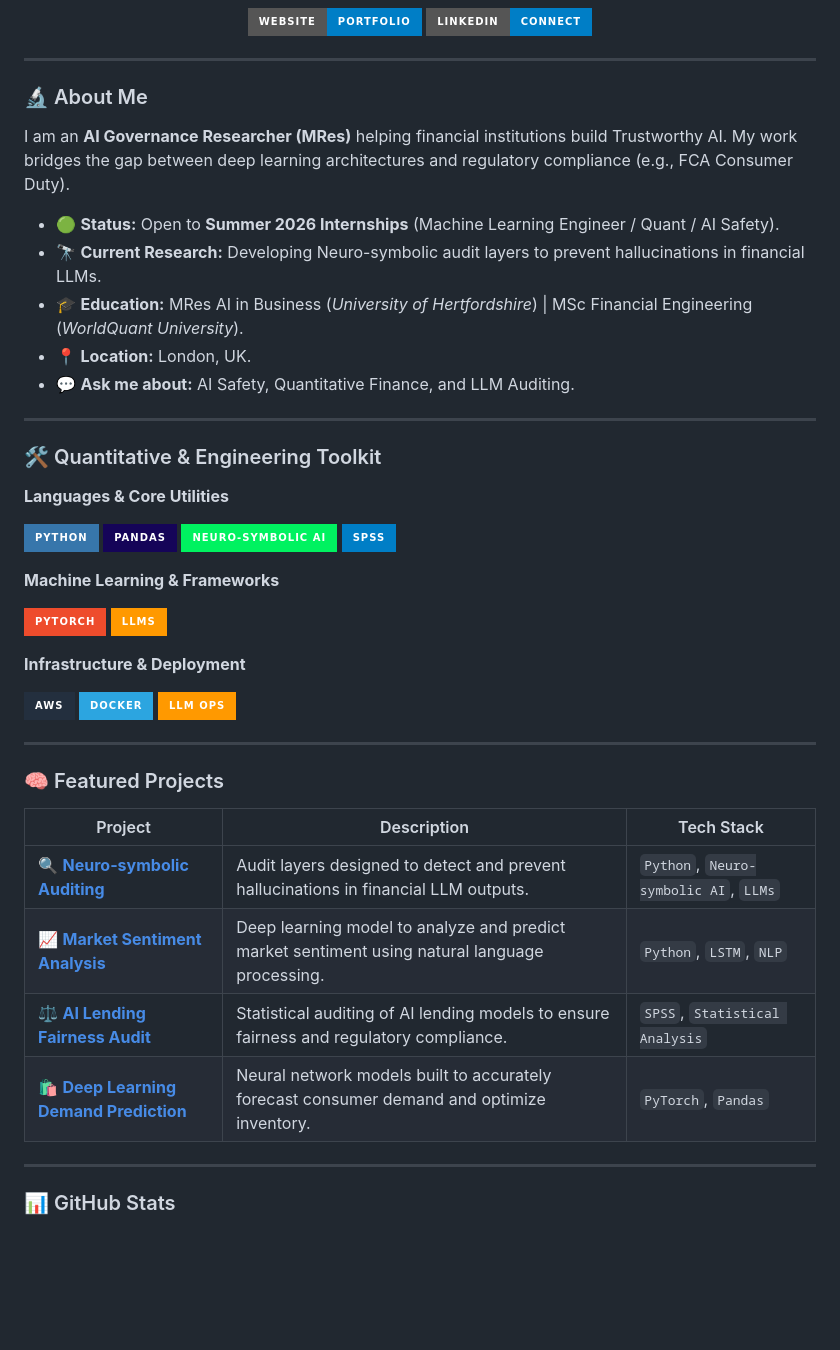
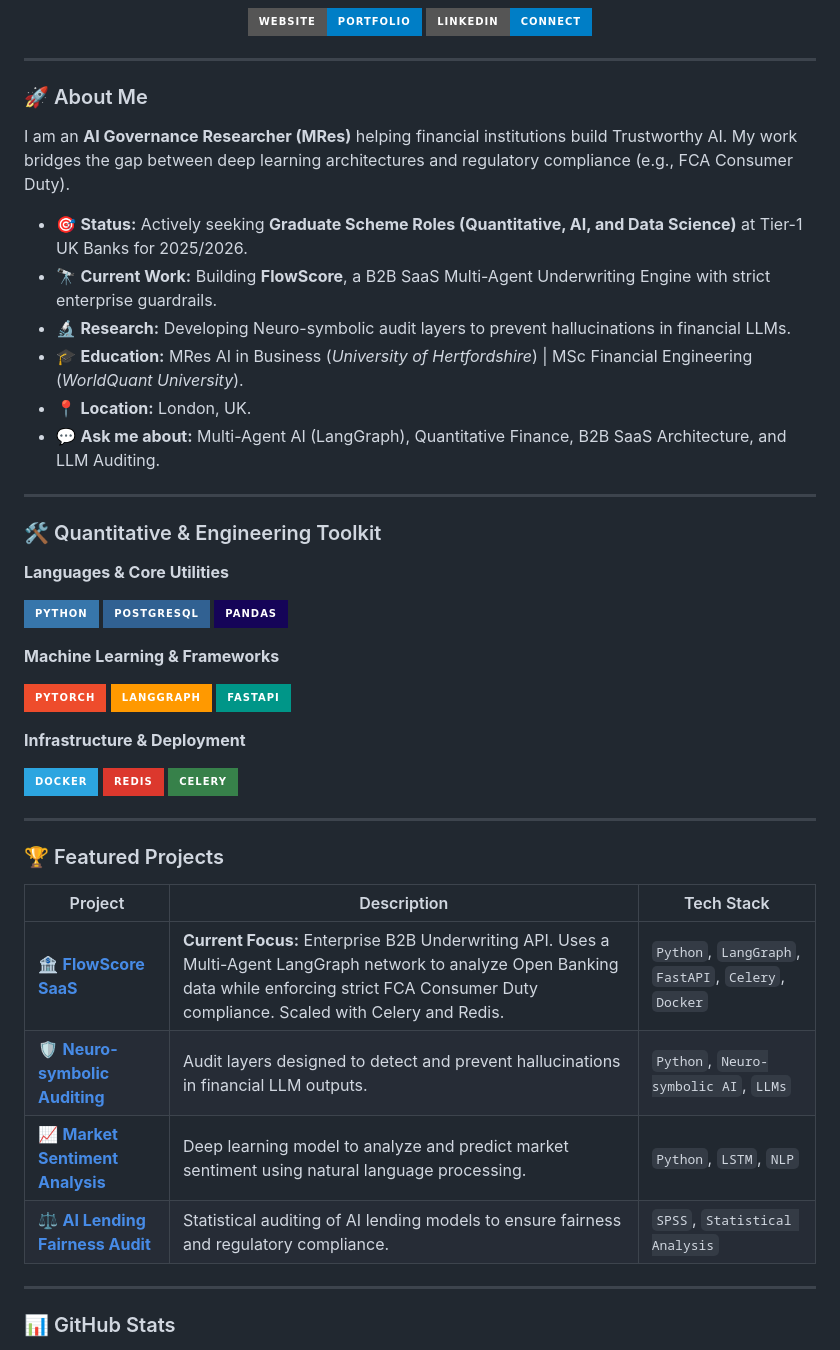
Before and after one commit to rishisubedi/rishisubedi, a Markdown page: README.md, the part around the change. GitHub-like rendering; badges without logos; blank space fills up the shorter version.

Commit message:
docs: Update profile for Tier-1 Bank Graduate Schemes and feature FlowScore SaaS

```diff
--- a/README.md
+++ b/README.md
@@ -13,15 +13,16 @@
 
 ---
 
-### 🔬 About Me
+### 🚀 About Me
 
 I am an **AI Governance Researcher (MRes)** helping financial institutions build Trustworthy AI. My work bridges the gap between deep learning architectures and regulatory compliance (e.g., FCA Consumer Duty).
 
-- 🟢 **Status:** Open to **Summer 2026 Internships** (Machine Learning Engineer / Quant / AI Safety).
-- 🔭 **Current Research:** Developing Neuro-symbolic audit layers to prevent hallucinations in financial LLMs.
+- 🎯 **Status:** Actively seeking **Graduate Scheme Roles (Quantitative, AI, and Data Science)** at Tier-1 UK Banks for 2025/2026.
+- 🔭 **Current Work:** Building **FlowScore**, a B2B SaaS Multi-Agent Underwriting Engine with strict enterprise guardrails.
+- 🔬 **Research:** Developing Neuro-symbolic audit layers to prevent hallucinations in financial LLMs.
 - 🎓 **Education:** MRes AI in Business (*University of Hertfordshire*) | MSc Financial Engineering (*WorldQuant University*).
 - 📍 **Location:** London, UK.
-- 💬 **Ask me about:** AI Safety, Quantitative Finance, and LLM Auditing.
+- 💬 **Ask me about:** Multi-Agent AI (LangGraph), Quantitative Finance, B2B SaaS Architecture, and LLM Auditing.
 
 ---
 
@@ -30,34 +31,34 @@ I am an **AI Governance Researcher (MRes)** helping financial institutions build
 **Languages & Core Utilities**
 <p>
   <img src="https://img.shields.io/badge/Python-3776AB?style=for-the-badge&logo=python&logoColor=white" alt="Python" />
+  <img src="https://img.shields.io/badge/PostgreSQL-316192?style=for-the-badge&logo=postgresql&logoColor=white" alt="PostgreSQL" />
   <img src="https://img.shields.io/badge/Pandas-150458?style=for-the-badge&logo=pandas&logoColor=white" alt="Pandas" />
-  <img src="https://img.shields.io/badge/Neuro--symbolic_AI-00f260?style=for-the-badge&logoColor=black" alt="Neuro-symbolic AI" />
-  <img src="https://img.shields.io/badge/SPSS-blue?style=for-the-badge" alt="SPSS" />
 </p>
 
 **Machine Learning & Frameworks**
 <p>
   <img src="https://img.shields.io/badge/PyTorch-EE4C2C?style=for-the-badge&logo=pytorch&logoColor=white" alt="PyTorch" />
-  <img src="https://img.shields.io/badge/LLMs-FF9900?style=for-the-badge&logo=openai&logoColor=white" alt="LLMs" />
+  <img src="https://img.shields.io/badge/LangGraph-FF9900?style=for-the-badge&logo=openai&logoColor=white" alt="LangGraph" />
+  <img src="https://img.shields.io/badge/FastAPI-009688?style=for-the-badge&logo=fastapi&logoColor=white" alt="FastAPI" />
 </p>
 
 **Infrastructure & Deployment**
 <p>
-  <img src="https://img.shields.io/badge/AWS-232F3E?style=for-the-badge&logo=amazon-aws&logoColor=white" alt="AWS" />
   <img src="https://img.shields.io/badge/Docker-2CA5E0?style=for-the-badge&logo=docker&logoColor=white" alt="Docker" />
-  <img src="https://img.shields.io/badge/LLM_Ops-FF9900?style=for-the-badge&logoColor=white" alt="LLM_Ops" />
+  <img src="https://img.shields.io/badge/Redis-DC382D?style=for-the-badge&logo=redis&logoColor=white" alt="Redis" />
+  <img src="https://img.shields.io/badge/Celery-37814A?style=for-the-badge&logo=celery&logoColor=white" alt="Celery" />
 </p>
 
 ---
 
-### 🧠 Featured Projects
+### 🏆 Featured Projects
 
 | Project | Description | Tech Stack |
 |---------|-------------|------------|
-| 🔍 **[Neuro-symbolic Auditing](https://github.com/rishisubedi/Neuro-Symbolic-Audit)** | Audit layers designed to detect and prevent hallucinations in financial LLM outputs. | `Python`, `Neuro-symbolic AI`, `LLMs` |
+| 🏦 **[FlowScore SaaS](https://github.com/rishisubedi/flow-score)** | **Current Focus:** Enterprise B2B Underwriting API. Uses a Multi-Agent LangGraph network to analyze Open Banking data while enforcing strict FCA Consumer Duty compliance. Scaled with Celery and Redis. | `Python`, `LangGraph`, `FastAPI`, `Celery`, `Docker` |
+| 🛡️ **[Neuro-symbolic Auditing](https://github.com/rishisubedi/Neuro-Symbolic-Audit)** | Audit layers designed to detect and prevent hallucinations in financial LLM outputs. | `Python`, `Neuro-symbolic AI`, `LLMs` |
 | 📈 **[Market Sentiment Analysis](https://github.com/rishisubedi/Market-Sentiment-Analysis)** | Deep learning model to analyze and predict market sentiment using natural language processing. | `Python`, `LSTM`, `NLP` |
 | ⚖️ **[AI Lending Fairness Audit](https://github.com/rishisubedi/AI-Lending-Audit)** | Statistical auditing of AI lending models to ensure fairness and regulatory compliance. | `SPSS`, `Statistical Analysis` |
-| 🛍️ **[Deep Learning Demand Prediction](https://github.com/rishisubedi/Deep-Learning-Demand-Prediction)** | Neural network models built to accurately forecast consumer demand and optimize inventory. | `PyTorch`, `Pandas` |
 
 ---
 
```
